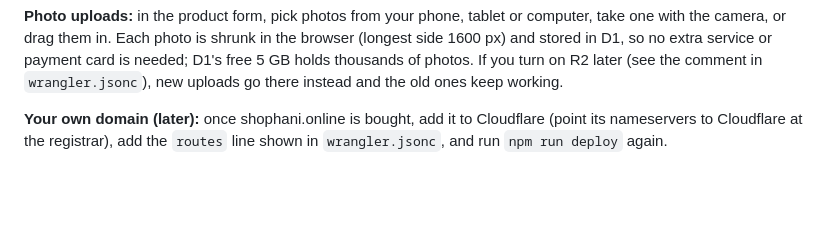
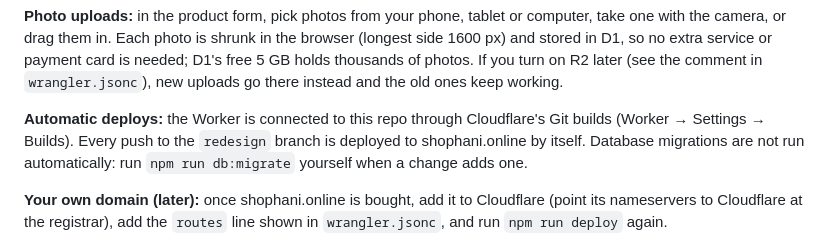
Before and after one commit to visaabache/shophani, a Markdown page: README.md, the part around the change. GitHub-like rendering; blank space fills up the shorter version.

Commit message:
README: deploys now run automatically from the redesign branch
Co-Authored-By: Claude Opus 5.5 <noreply@anthropic.com>
Claude-Session: https://claude.ai/code/session_01NuQVUXNNoG7q19UyqFqx1j

```diff
--- a/README.md
+++ b/README.md
@@ -48,6 +48,8 @@ npx wrangler secret put ADMIN_PASSWORD # choose a long password for /admin/
 In the admin, go to **Réglages** and set the store name, your WhatsApp number, the shipping prices and the announcement bar.
 
 **Photo uploads:** in the product form, pick photos from your phone, tablet or computer, take one with the camera, or drag them in. Each photo is shrunk in the browser (longest side 1600 px) and stored in D1, so no extra service or payment card is needed; D1's free 5 GB holds thousands of photos. If you turn on R2 later (see the comment in `wrangler.jsonc`), new uploads go there instead and the old ones keep working.
+
+**Automatic deploys:** the Worker is connected to this repo through Cloudflare's Git builds (Worker → Settings → Builds). Every push to the `redesign` branch is deployed to shophani.online by itself. Database migrations are not run automatically: run `npm run db:migrate` yourself when a change adds one.
 
 **Your own domain (later):** once shophani.online is bought, add it to Cloudflare (point its nameservers to Cloudflare at the registrar), add the `routes` line shown in `wrangler.jsonc`, and run `npm run deploy` again.
 
```
